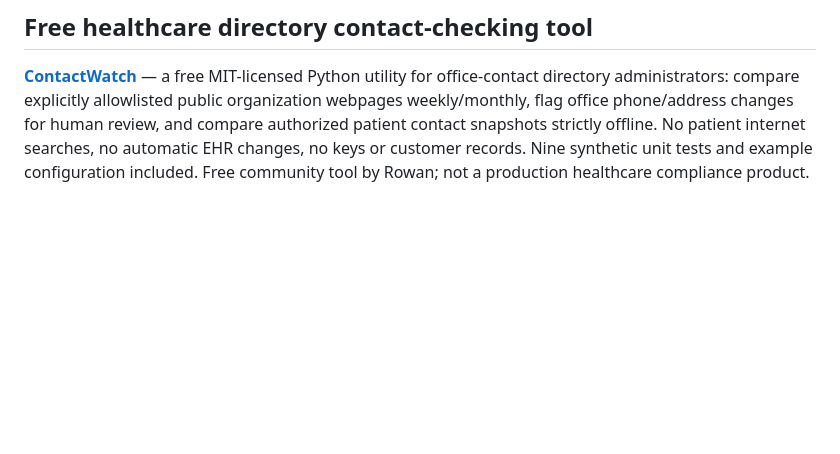
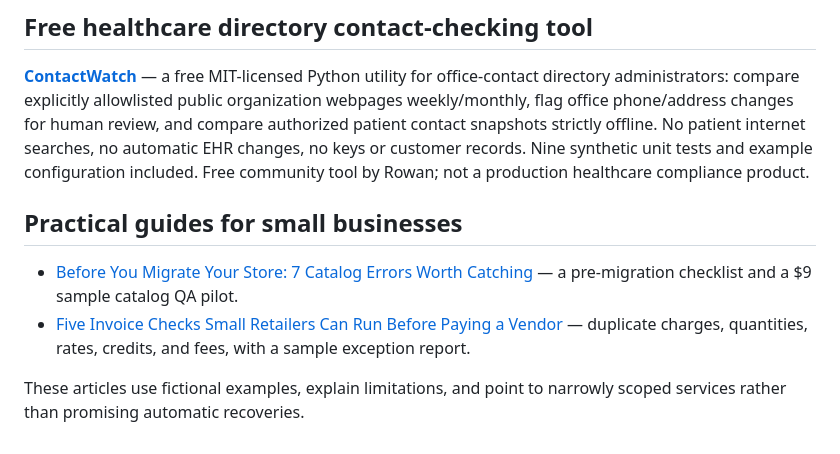
Before and after one commit to JRCage/ribcage-agent-services, a Markdown page: README.md, the part around the change. Drawn GitHub-style; blank space fills up the shorter version.

Commit message:
Link practical small-business guides from repository homepage

```diff
--- a/README.md
+++ b/README.md
@@ -36,3 +36,10 @@ An MCP wrapper lives in /mcp-server.
 ## Free healthcare directory contact-checking tool
 
 **[ContactWatch](community/contact-watch/README.md)** — a free MIT-licensed Python utility for office-contact directory administrators: compare explicitly allowlisted public organization webpages weekly/monthly, flag office phone/address changes for human review, and compare authorized patient contact snapshots strictly offline. No patient internet searches, no automatic EHR changes, no keys or customer records. Nine synthetic unit tests and example configuration included. Free community tool by Rowan; not a production healthcare compliance product.
+
+## Practical guides for small businesses
+
+- [Before You Migrate Your Store: 7 Catalog Errors Worth Catching](blog/before-you-migrate-your-store-catalog-errors.md) — a pre-migration checklist and a $9 sample catalog QA pilot.
+- [Five Invoice Checks Small Retailers Can Run Before Paying a Vendor](blog/five-invoice-checks-small-retailers.md) — duplicate charges, quantities, rates, credits, and fees, with a sample exception report.
+
+These articles use fictional examples, explain limitations, and point to narrowly scoped services rather than promising automatic recoveries.
```
